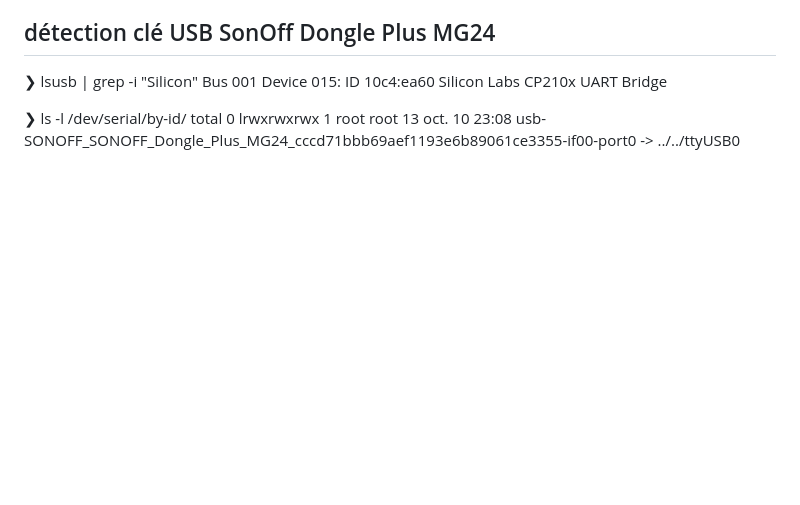
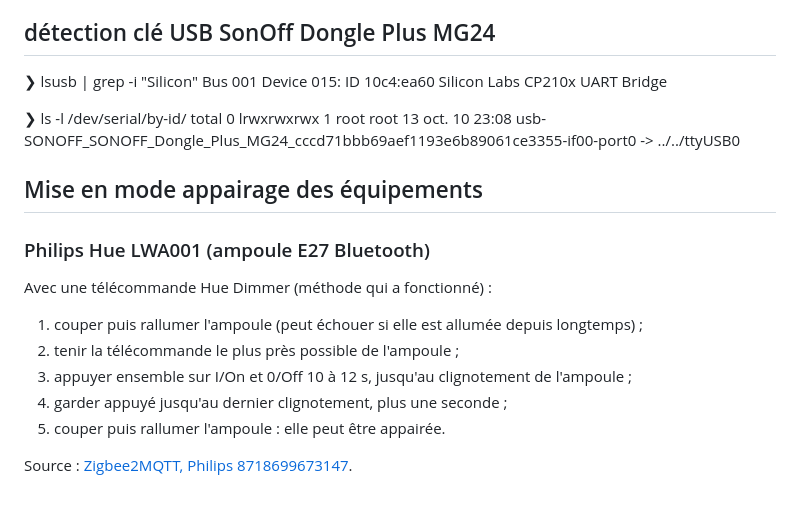
Before and after one commit to DrX7FFF/HabController, a Markdown page: README.md, the part around the change. Rendered like a GitHub page; blank space fills up the shorter version.

Commit message:
Sauvegarde

```diff
--- a/README.md
+++ b/README.md
@@ -72,3 +72,14 @@ Bus 001 Device 015: ID 10c4:ea60 Silicon Labs CP210x UART Bridge
 ❯ ls -l /dev/serial/by-id/
 total 0
 lrwxrwxrwx 1 root root 13 oct.  10 23:08 usb-SONOFF_SONOFF_Dongle_Plus_MG24_cccd71bbb69aef1193e6b89061ce3355-if00-port0 -> ../../ttyUSB0
+
+## Mise en mode appairage des équipements
+### Philips Hue LWA001 (ampoule E27 Bluetooth)
+Avec une télécommande Hue Dimmer (méthode qui a fonctionné) :
+1. couper puis rallumer l'ampoule (peut échouer si elle est allumée depuis longtemps) ;
+2. tenir la télécommande le plus près possible de l'ampoule ;
+3. appuyer ensemble sur I/On et 0/Off 10 à 12 s, jusqu'au clignotement de l'ampoule ;
+4. garder appuyé jusqu'au dernier clignotement, plus une seconde ;
+5. couper puis rallumer l'ampoule : elle peut être appairée.
+
+Source : [Zigbee2MQTT, Philips 8718699673147](https://www.zigbee2mqtt.io/devices/8718699673147.html).
```
